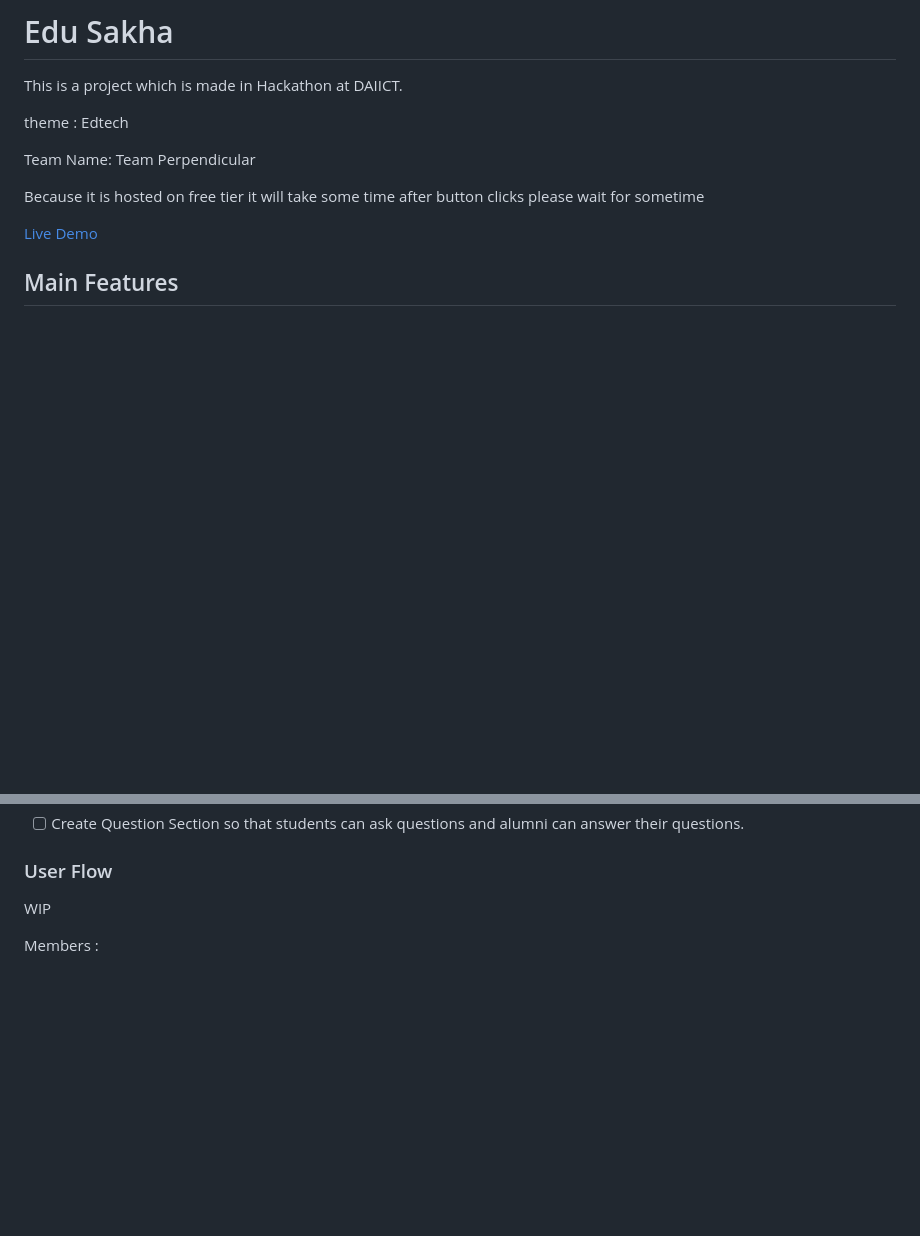
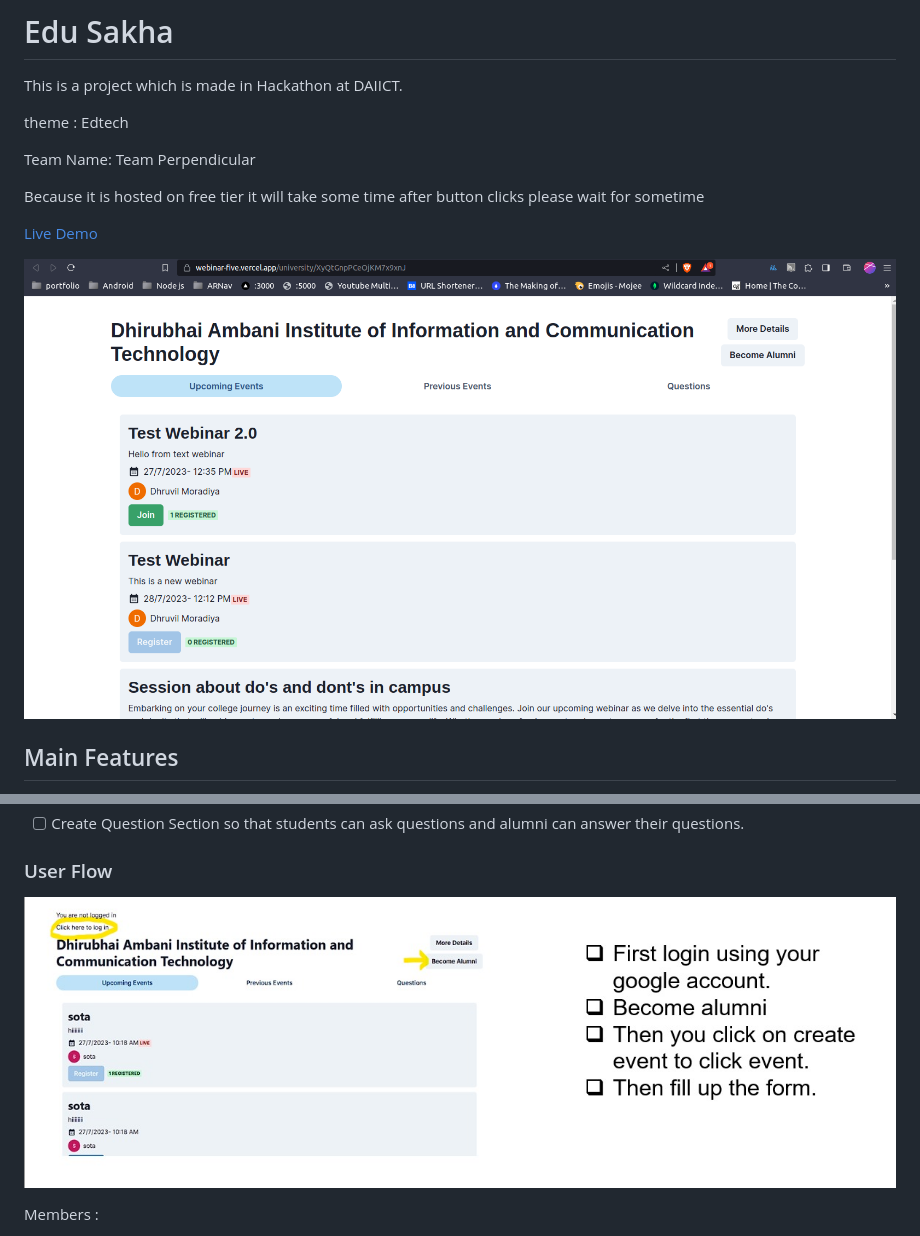
Before and after one commit to mdhruvil/webinar, a Markdown page: README.md, 2 parts joined by grey strips. GitHub-like rendering; pictures changed too: image-1.png (added), image.png; blank space fills up the shorter version.

Commit message:
Finished

```diff
--- a/README.md
+++ b/README.md
@@ -9,6 +9,8 @@ Team Name: Team Perpendicular
 Because it is hosted on free tier it will take some time after button clicks please wait for sometime
 
 [Live Demo](https://webinar-five.vercel.app/)
+
+![Preivew image](image.png)
 
 ## Main Features
 
@@ -29,7 +31,7 @@ Because it is hosted on free tier it will take some time after button clicks ple
 
 ### User Flow
 
-WIP
+![Userflow](image-1.png)
 
 Members :
 
```
Also changed, not shown: userflow.jpeg (deleted).
